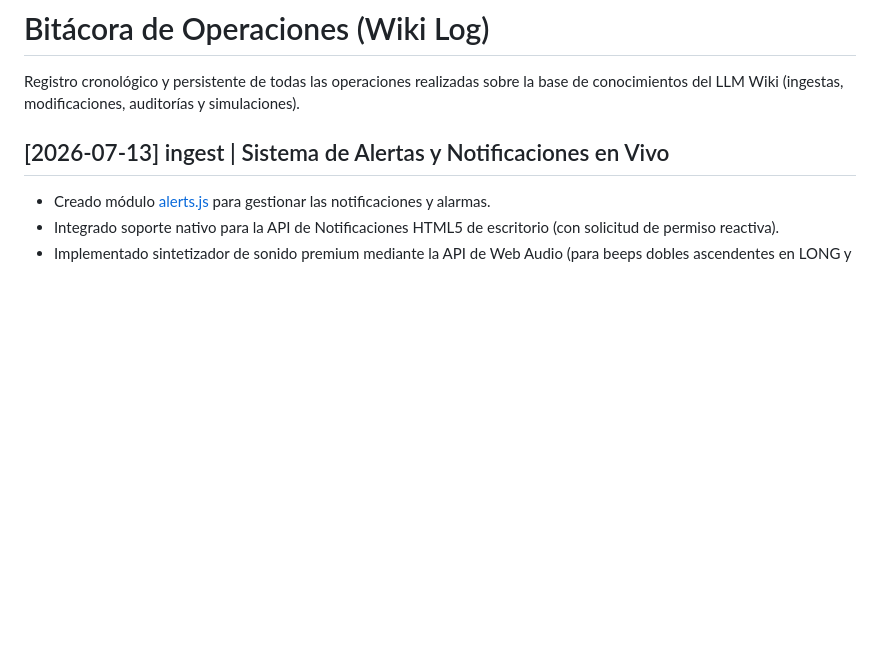
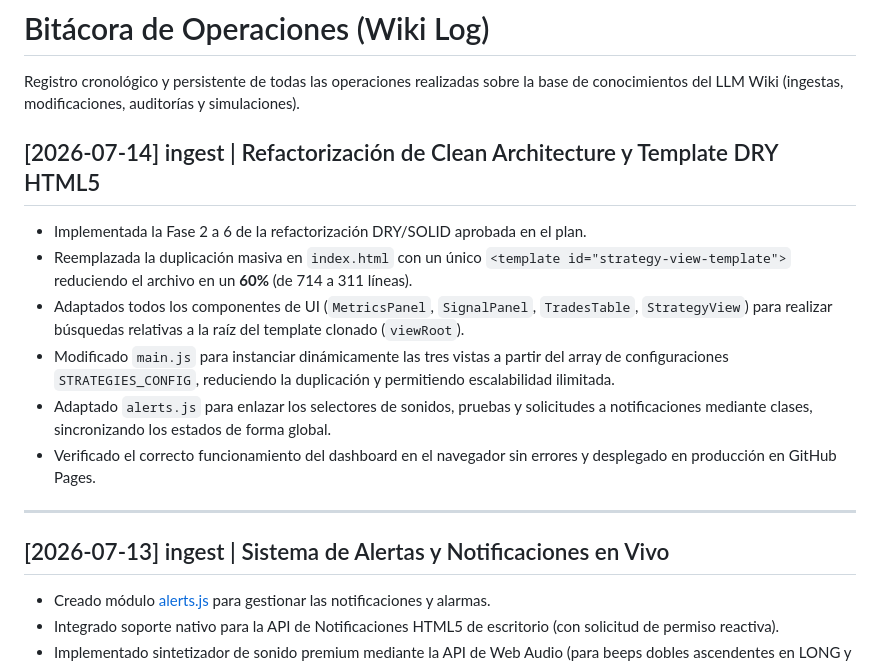
Before and after one commit to JoseCaicedoDev/trader, a Markdown page: wiki/log.md, the part around the change. GitHub-like rendering; blank space fills up the shorter version.

Commit message:
docs: document clean architecture refactoring in wiki log

```diff
--- a/wiki/log.md
+++ b/wiki/log.md
@@ -1,6 +1,15 @@
 # Bitácora de Operaciones (Wiki Log)
 
 Registro cronológico y persistente de todas las operaciones realizadas sobre la base de conocimientos del LLM Wiki (ingestas, modificaciones, auditorías y simulaciones).
+## [2026-07-14] ingest | Refactorización de Clean Architecture y Template DRY HTML5
+- Implementada la Fase 2 a 6 de la refactorización DRY/SOLID aprobada en el plan.
+- Reemplazada la duplicación masiva en `index.html` con un único `<template id="strategy-view-template">` reduciendo el archivo en un **60%** (de 714 a 311 líneas).
+- Adaptados todos los componentes de UI (`MetricsPanel`, `SignalPanel`, `TradesTable`, `StrategyView`) para realizar búsquedas relativas a la raíz del template clonado (`viewRoot`).
+- Modificado `main.js` para instanciar dinámicamente las tres vistas a partir del array de configuraciones `STRATEGIES_CONFIG`, reduciendo la duplicación y permitiendo escalabilidad ilimitada.
+- Adaptado `alerts.js` para enlazar los selectores de sonidos, pruebas y solicitudes a notificaciones mediante clases, sincronizando los estados de forma global.
+- Verificado el correcto funcionamiento del dashboard en el navegador sin errores y desplegado en producción en GitHub Pages.
+
+---
 
 ## [2026-07-13] ingest | Sistema de Alertas y Notificaciones en Vivo
 - Creado módulo [alerts.js](file:///c:/Users/gira/Desktop/backtesting/js/alerts.js) para gestionar las notificaciones y alarmas.
```
